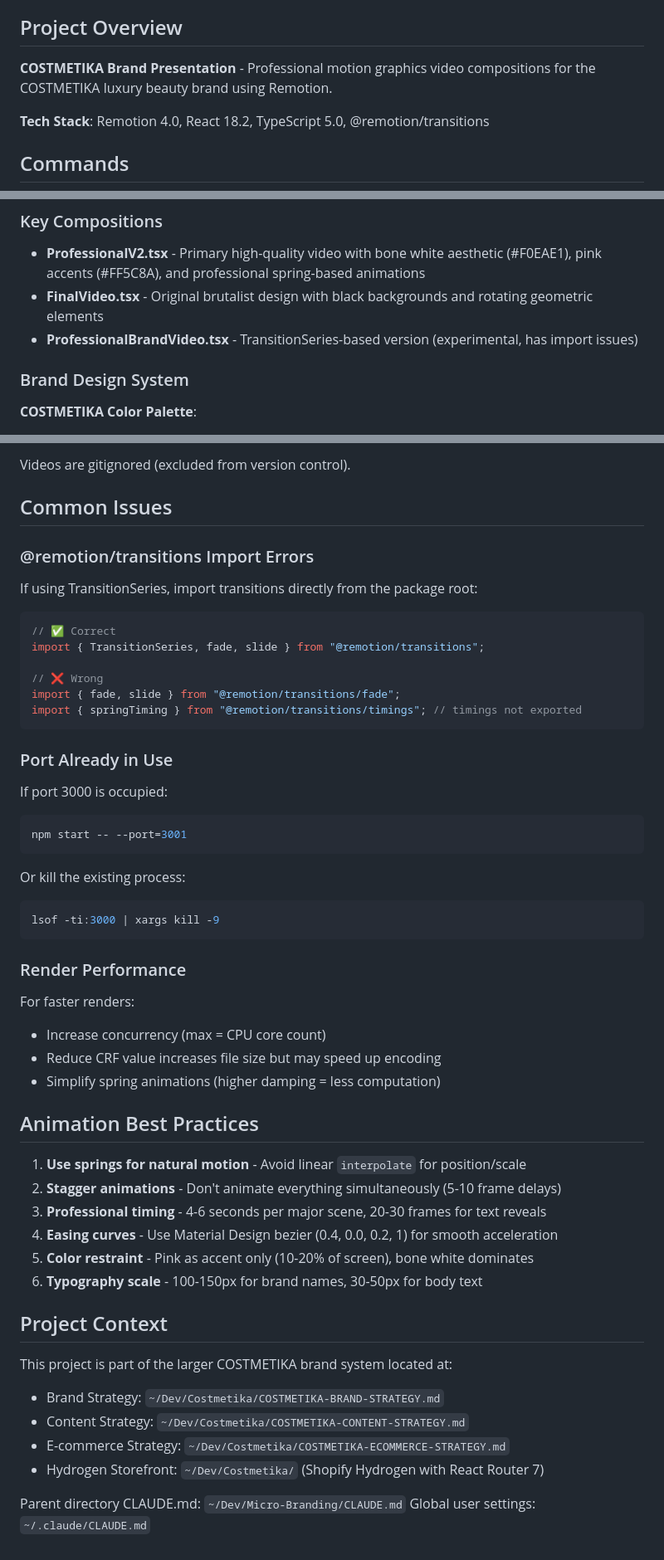
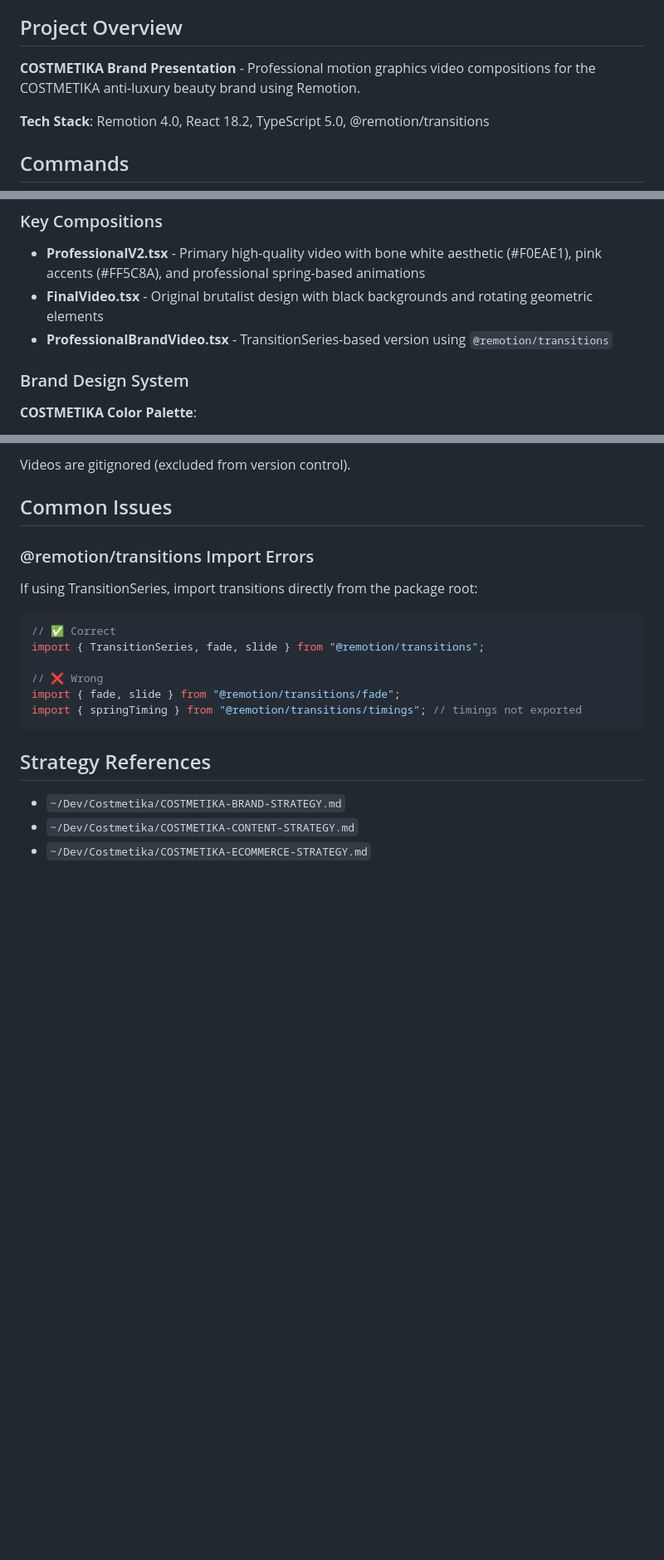
Before and after one commit to CollabxConstruct/Micro-Branding, a Markdown page: costmetika-presentation/CLAUDE.md, 3 parts joined by grey strips. Shown at 83% size. GitHub-like rendering; blank space fills up the shorter version.

Commit message:
docs: fix inaccuracies and trim generic content in presentation CLAUDE.md
Fix brand positioning from "luxury" to "anti-luxury". Remove outdated
"has import issues" note for ProfessionalBrandVideo.tsx. Remove generic
Remotion troubleshooting and animation tips. Keep strategy file references.

Co-Authored-By: Claude Opus 4.6 <noreply@anthropic.com>

````diff
--- a/costmetika-presentation/CLAUDE.md
+++ b/costmetika-presentation/CLAUDE.md
@@ -4,7 +4,7 @@ This file provides guidance to Claude Code (claude.ai/code) when working with co
 
 ## Project Overview
 
-**COSTMETIKA Brand Presentation** - Professional motion graphics video compositions for the COSTMETIKA luxury beauty brand using Remotion.
+**COSTMETIKA Brand Presentation** - Professional motion graphics video compositions for the COSTMETIKA anti-luxury beauty brand using Remotion.
 
 **Tech Stack**: Remotion 4.0, React 18.2, TypeScript 5.0, @remotion/transitions
 
@@ -46,7 +46,7 @@ All compositions are registered in `src/Root.tsx` via the `RemotionRoot` compone
 
 - **ProfessionalV2.tsx** - Primary high-quality video with bone white aesthetic (#F0EAE1), pink accents (#FF5C8A), and professional spring-based animations
 - **FinalVideo.tsx** - Original brutalist design with black backgrounds and rotating geometric elements
-- **ProfessionalBrandVideo.tsx** - TransitionSeries-based version (experimental, has import issues)
+- **ProfessionalBrandVideo.tsx** - TransitionSeries-based version using `@remotion/transitions`
 
 ### Brand Design System
 
@@ -132,41 +132,8 @@ import { fade, slide } from "@remotion/transitions/fade";
 import { springTiming } from "@remotion/transitions/timings"; // timings not exported
 ```
 
-### Port Already in Use
+## Strategy References
 
-If port 3000 is occupied:
-```bash
-npm start -- --port=3001
-```
-
-Or kill the existing process:
-```bash
-lsof -ti:3000 | xargs kill -9
-```
-
-### Render Performance
-
-For faster renders:
-- Increase concurrency (max = CPU core count)
-- Reduce CRF value increases file size but may speed up encoding
-- Simplify spring animations (higher damping = less computation)
-
-## Animation Best Practices
-
-1. **Use springs for natural motion** - Avoid linear `interpolate` for position/scale
-2. **Stagger animations** - Don't animate everything simultaneously (5-10 frame delays)
-3. **Professional timing** - 4-6 seconds per major scene, 20-30 frames for text reveals
-4. **Easing curves** - Use Material Design bezier (0.4, 0.0, 0.2, 1) for smooth acceleration
-5. **Color restraint** - Pink as accent only (10-20% of screen), bone white dominates
-6. **Typography scale** - 100-150px for brand names, 30-50px for body text
-
-## Project Context
-
-This project is part of the larger COSTMETIKA brand system located at:
-- Brand Strategy: `~/Dev/Costmetika/COSTMETIKA-BRAND-STRATEGY.md`
-- Content Strategy: `~/Dev/Costmetika/COSTMETIKA-CONTENT-STRATEGY.md`
-- E-commerce Strategy: `~/Dev/Costmetika/COSTMETIKA-ECOMMERCE-STRATEGY.md`
-- Hydrogen Storefront: `~/Dev/Costmetika/` (Shopify Hydrogen with React Router 7)
-
-Parent directory CLAUDE.md: `~/Dev/Micro-Branding/CLAUDE.md`
-Global user settings: `~/.claude/CLAUDE.md`
+- `~/Dev/Costmetika/COSTMETIKA-BRAND-STRATEGY.md`
+- `~/Dev/Costmetika/COSTMETIKA-CONTENT-STRATEGY.md`
+- `~/Dev/Costmetika/COSTMETIKA-ECOMMERCE-STRATEGY.md`
````
